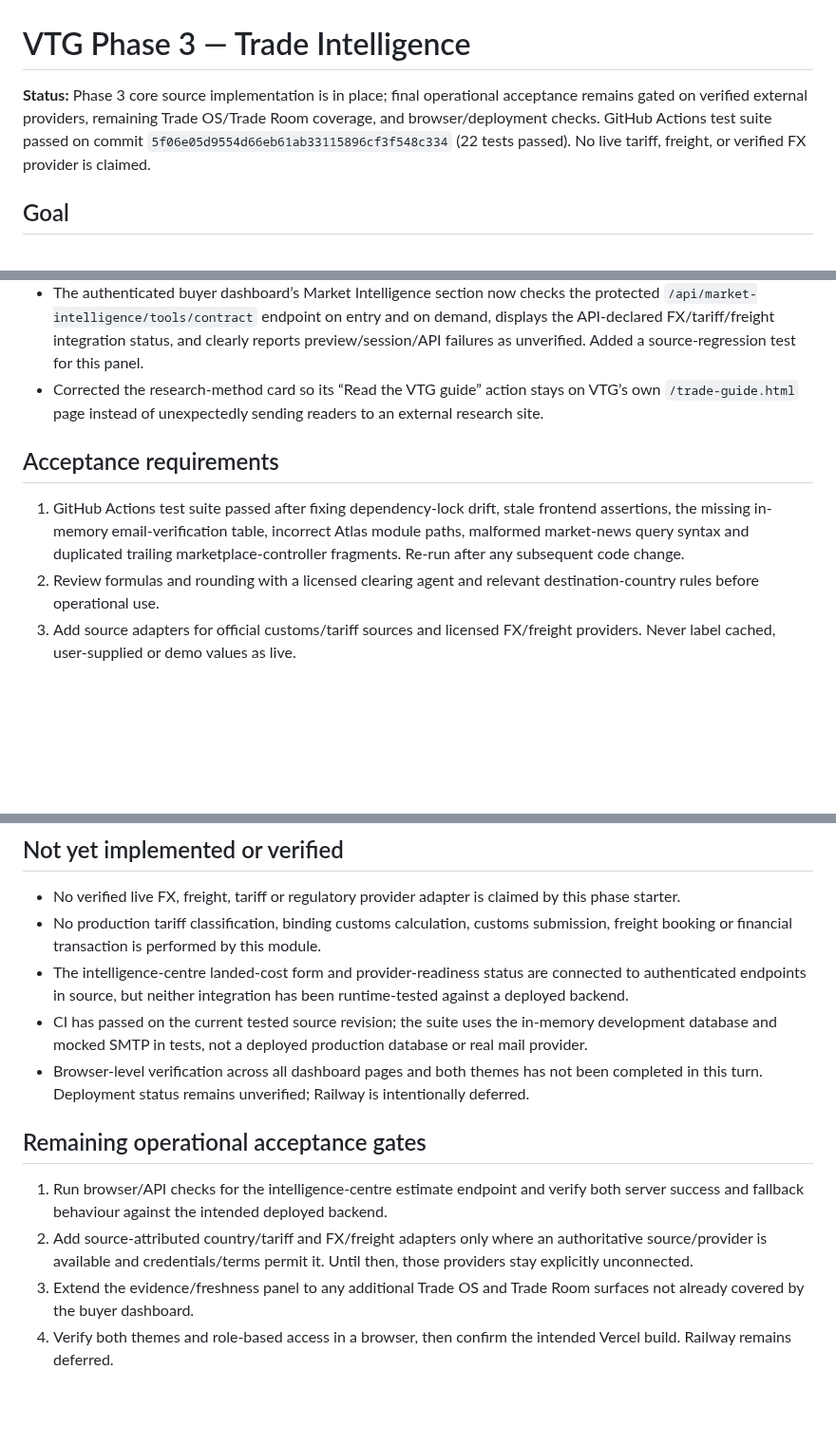
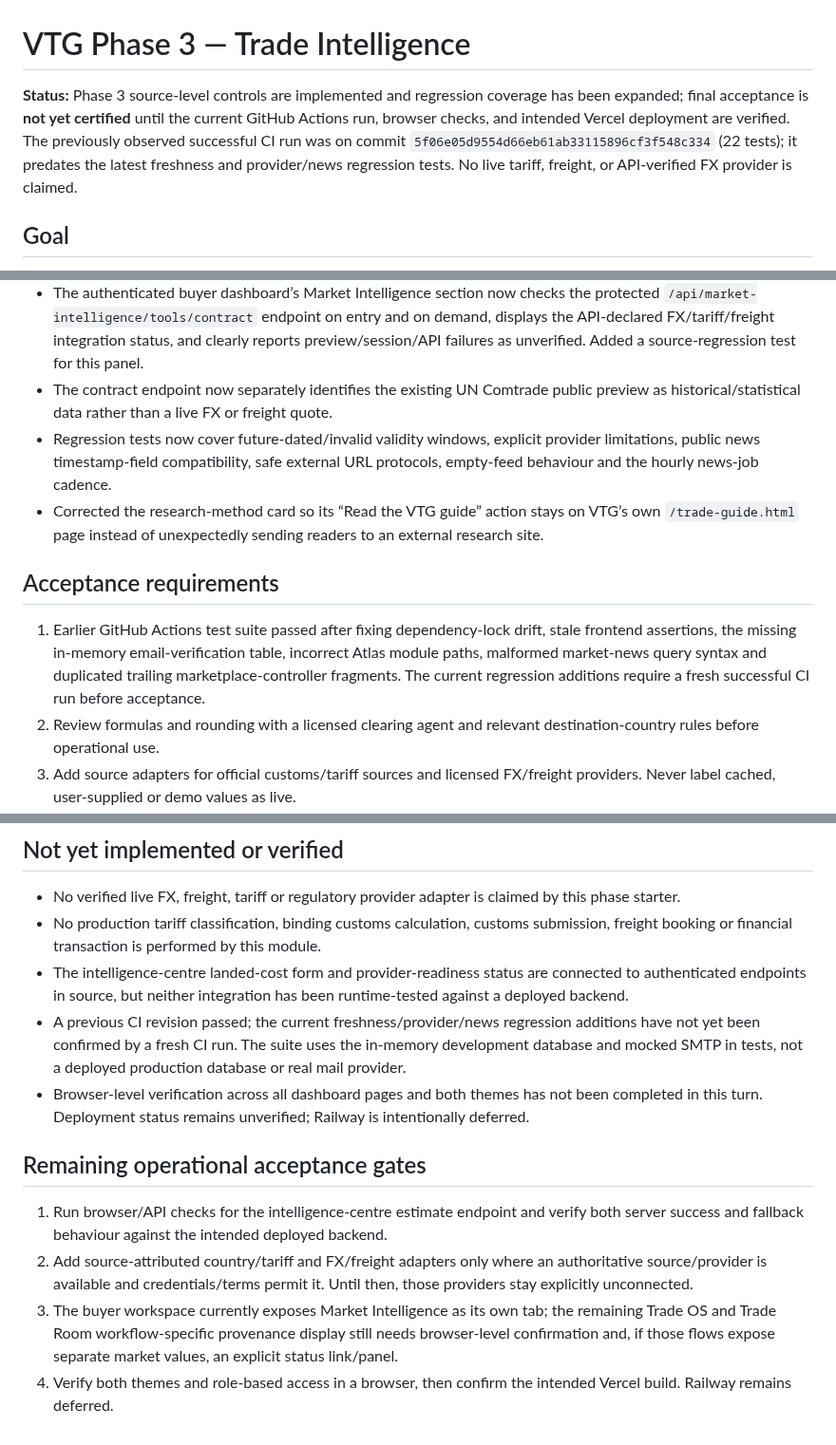
Before and after one commit to Temi911/vtg-backend, a Markdown page: docs/VTG_PHASE3_TRADE_INTELLIGENCE.md, 3 parts joined by grey strips. Shown at 95% size. Drawn GitHub-style; blank space fills up the shorter version.

Commit message:
Update Phase 3 acceptance gates and freshness hardening notes

```diff
--- a/docs/VTG_PHASE3_TRADE_INTELLIGENCE.md
+++ b/docs/VTG_PHASE3_TRADE_INTELLIGENCE.md
@@ -1,6 +1,6 @@
 # VTG Phase 3 — Trade Intelligence
 
-**Status:** Phase 3 core source implementation is in place; final operational acceptance remains gated on verified external providers, remaining Trade OS/Trade Room coverage, and browser/deployment checks. GitHub Actions test suite passed on commit `5f06e05d9554d66eb61ab33115896cf3f548c334` (22 tests passed). No live tariff, freight, or verified FX provider is claimed.
+**Status:** Phase 3 source-level controls are implemented and regression coverage has been expanded; final acceptance is **not yet certified** until the current GitHub Actions run, browser checks, and intended Vercel deployment are verified. The previously observed successful CI run was on commit `5f06e05d9554d66eb61ab33115896cf3f548c334` (22 tests); it predates the latest freshness and provider/news regression tests. No live tariff, freight, or API-verified FX provider is claimed.
 
 ## Goal
 
@@ -20,11 +20,13 @@ Use one versioned contract for intelligence shown in Trade OS, Marketplace and T
 - The Intelligence Centre now requests the authenticated `/contract` endpoint and displays the actual integration limitations reported by the backend: the current FX figure is a client-side indicative feed not verified by this API, and tariff/freight adapters are not connected. The UI test checks that this caveat remains visible.
 - The public Market Intelligence news panel now shows the feed-provided publication/discovery timestamp, a calculated age band, source attribution, and a safe HTTP(S)-only original-source link. It explicitly states that age is not proof of accuracy and does not manufacture placeholder headlines when the feed is empty or unavailable.
 - The authenticated buyer dashboard’s Market Intelligence section now checks the protected `/api/market-intelligence/tools/contract` endpoint on entry and on demand, displays the API-declared FX/tariff/freight integration status, and clearly reports preview/session/API failures as unverified. Added a source-regression test for this panel.
+- The contract endpoint now separately identifies the existing UN Comtrade public preview as historical/statistical data rather than a live FX or freight quote.
+- Regression tests now cover future-dated/invalid validity windows, explicit provider limitations, public news timestamp-field compatibility, safe external URL protocols, empty-feed behaviour and the hourly news-job cadence.
 - Corrected the research-method card so its “Read the VTG guide” action stays on VTG’s own `/trade-guide.html` page instead of unexpectedly sending readers to an external research site.
 
 ## Acceptance requirements
 
-1. GitHub Actions test suite passed after fixing dependency-lock drift, stale frontend assertions, the missing in-memory email-verification table, incorrect Atlas module paths, malformed market-news query syntax and duplicated trailing marketplace-controller fragments. Re-run after any subsequent code change.
+1. Earlier GitHub Actions test suite passed after fixing dependency-lock drift, stale frontend assertions, the missing in-memory email-verification table, incorrect Atlas module paths, malformed market-news query syntax and duplicated trailing marketplace-controller fragments. The current regression additions require a fresh successful CI run before acceptance.
 2. Review formulas and rounding with a licensed clearing agent and relevant destination-country rules before operational use.
 3. Add source adapters for official customs/tariff sources and licensed FX/freight providers. Never label cached, user-supplied or demo values as live.
 4. Define cache expiry by source and data type; show retrieved-at and valid-until timestamps in UI.
@@ -38,12 +40,12 @@ Use one versioned contract for intelligence shown in Trade OS, Marketplace and T
 - No verified live FX, freight, tariff or regulatory provider adapter is claimed by this phase starter.
 - No production tariff classification, binding customs calculation, customs submission, freight booking or financial transaction is performed by this module.
 - The intelligence-centre landed-cost form and provider-readiness status are connected to authenticated endpoints in source, but neither integration has been runtime-tested against a deployed backend.
-- CI has passed on the current tested source revision; the suite uses the in-memory development database and mocked SMTP in tests, not a deployed production database or real mail provider.
+- A previous CI revision passed; the current freshness/provider/news regression additions have not yet been confirmed by a fresh CI run. The suite uses the in-memory development database and mocked SMTP in tests, not a deployed production database or real mail provider.
 - Browser-level verification across all dashboard pages and both themes has not been completed in this turn. Deployment status remains unverified; Railway is intentionally deferred.
 
 ## Remaining operational acceptance gates
 
 1. Run browser/API checks for the intelligence-centre estimate endpoint and verify both server success and fallback behaviour against the intended deployed backend.
 2. Add source-attributed country/tariff and FX/freight adapters only where an authoritative source/provider is available and credentials/terms permit it. Until then, those providers stay explicitly unconnected.
-3. Extend the evidence/freshness panel to any additional Trade OS and Trade Room surfaces not already covered by the buyer dashboard.
+3. The buyer workspace currently exposes Market Intelligence as its own tab; the remaining Trade OS and Trade Room workflow-specific provenance display still needs browser-level confirmation and, if those flows expose separate market values, an explicit status link/panel.
 4. Verify both themes and role-based access in a browser, then confirm the intended Vercel build. Railway remains deferred.
```
Also changed, not shown: other parts of docs/VTG_PHASE3_TRADE_INTELLIGENCE.md (+1 -1 lines).
